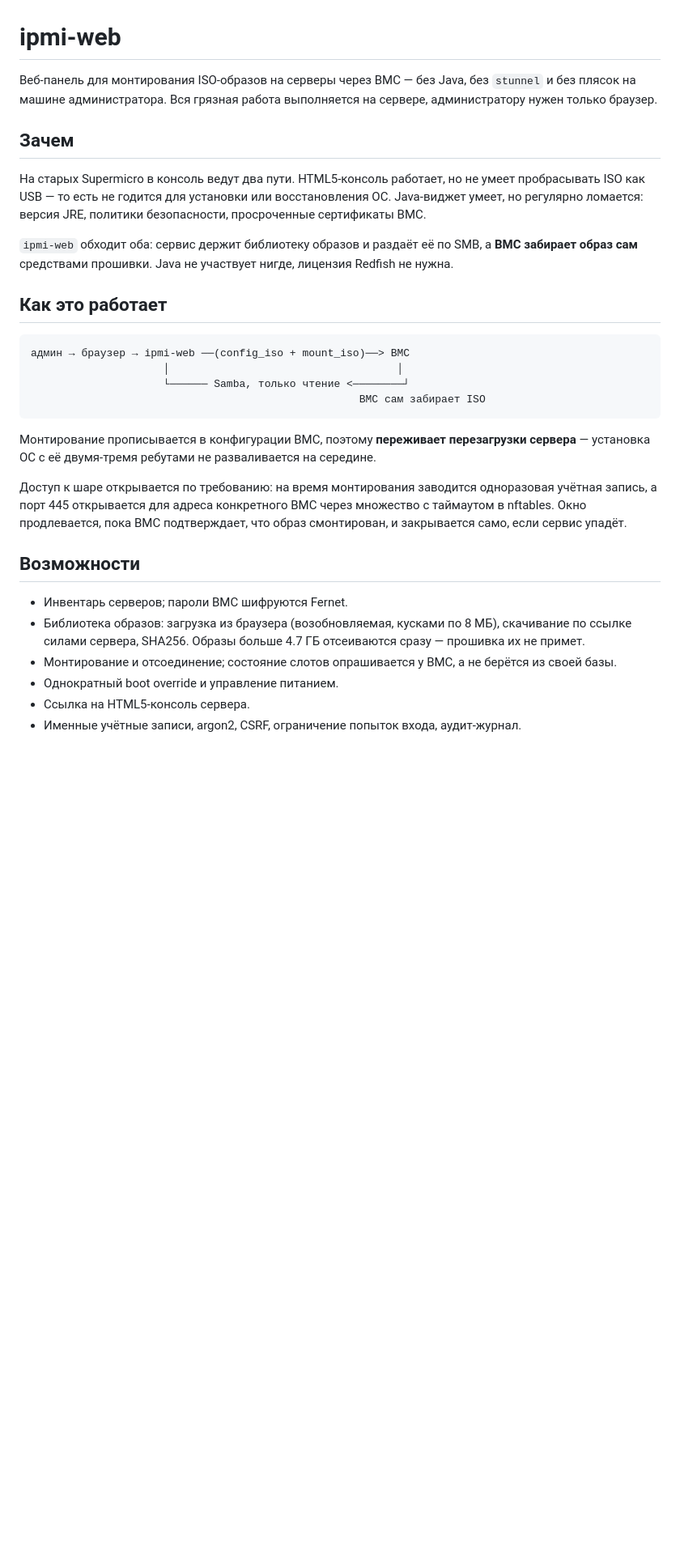
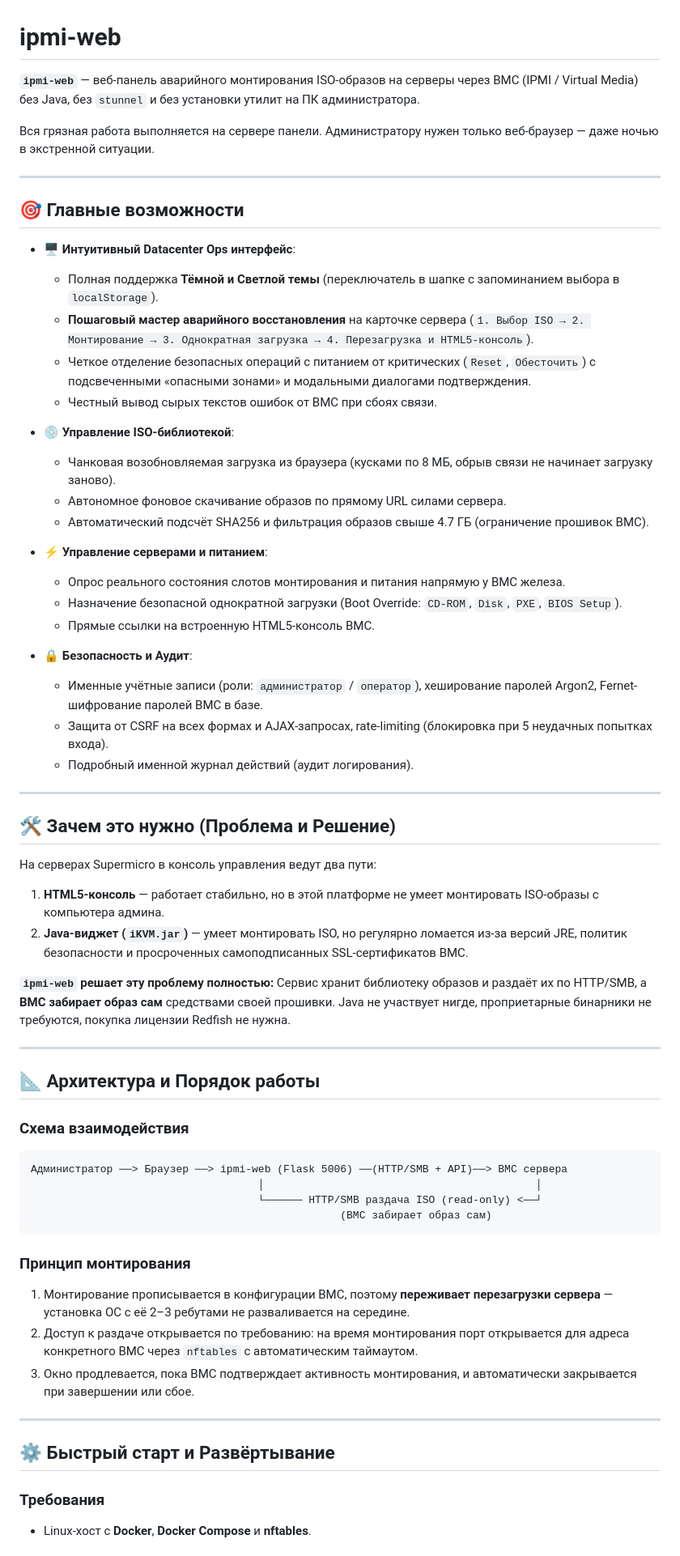
Before and after one commit to Ttolyanich/ipmi-web, a Markdown page: README.md, the part around one of its changes. Shown at 81% size. Rendered like a GitHub page; blank space fills up the shorter version.

````diff
--- a/README.md
+++ b/README.md
@@ -1,48 +1,66 @@
 # ipmi-web
 
-Веб-панель для монтирования ISO-образов на серверы через BMC — без Java, без
-`stunnel` и без плясок на машине администратора. Вся грязная работа
-выполняется на сервере, администратору нужен только браузер.
+**`ipmi-web`** — веб-панель аварийного монтирования ISO-образов на серверы через BMC (IPMI / Virtual Media) без Java, без `stunnel` и без установки утилит на ПК администратора.
 
-## Зачем
+Вся грязная работа выполняется на сервере панели. Администратору нужен только веб-браузер — даже ночью в экстренной ситуации.
 
-На старых Supermicro в консоль ведут два пути. HTML5-консоль работает, но не
-умеет пробрасывать ISO как USB — то есть не годится для установки или
-восстановления ОС. Java-виджет умеет, но регулярно ломается: версия JRE,
-политики безопасности, просроченные сертификаты BMC.
+---
 
-`ipmi-web` обходит оба: сервис держит библиотеку образов и раздаёт её по SMB, а
-**BMC забирает образ сам** средствами прошивки. Java не участвует нигде,
-лицензия Redfish не нужна.
+## 🎯 Главные возможности
 
-## Как это работает
+- 🖥 **Интуитивный Datacenter Ops интерфейс**:
+  - Полная поддержка **Тёмной и Светлой темы** (переключатель в шапке с запоминанием выбора в `localStorage`).
+  - **Пошаговый мастер аварийного восстановления** на карточке сервера (`1. Выбор ISO → 2. Монтирование → 3. Однократная загрузка → 4. Перезагрузка и HTML5-консоль`).
+  - Четкое отделение безопасных операций с питанием от критических (`Reset`, `Обесточить`) с подсвеченными «опасными зонами» и модальными диалогами подтверждения.
+  - Честный вывод сырых текстов ошибок от BMC при сбоях связи.
 
+- 💿 **Управление ISO-библиотекой**:
+  - Чанковая возобновляемая загрузка из браузера (кусками по 8 МБ, обрыв связи не начинает загрузку заново).
+  - Автономное фоновое скачивание образов по прямому URL силами сервера.
+  - Автоматический подсчёт SHA256 и фильтрация образов свыше 4.7 ГБ (ограничение прошивок BMC).
+
+- ⚡ **Управление серверами и питанием**:
+  - Опрос реального состояния слотов монтирования и питания напрямую у BMC железа.
+  - Назначение безопасной однократной загрузки (Boot Override: `CD-ROM`, `Disk`, `PXE`, `BIOS Setup`).
+  - Прямые ссылки на встроенную HTML5-консоль BMC.
+
+- 🔒 **Безопасность и Аудит**:
+  - Именные учётные записи (роли: `администратор` / `оператор`), хеширование паролей Argon2, Fernet-шифрование паролей BMC в базе.
+  - Защита от CSRF на всех формах и AJAX-запросах, rate-limiting (блокировка при 5 неудачных попытках входа).
+  - Подробный именной журнал действий (аудит логирования).
+
+---
+
+## 🛠 Зачем это нужно (Проблема и Решение)
+
+На серверах Supermicro в консоль управления ведут два пути:
+1. **HTML5-консоль** — работает стабильно, но в этой платформе не умеет монтировать ISO-образы с компьютера админа.
+2. **Java-виджет (`iKVM.jar`)** — умеет монтировать ISO, но регулярно ломается из-за версий JRE, политик безопасности и просроченных самоподписанных SSL-сертификатов BMC.
+
+**`ipmi-web` решает эту проблему полностью:**
+Сервис хранит библиотеку образов и раздаёт их по HTTP/SMB, а **BMC забирает образ сам** средствами своей прошивки. Java не участвует нигде, проприетарные бинарники не требуются, покупка лицензии Redfish не нужна.
+
+---
+
+## 📐 Архитектура и Порядок работы
+
+### Схема взаимодействия
 ```
-админ → браузер → ipmi-web ──(config_iso + mount_iso)──> BMC
-                     │                                    │
-                     └────── Samba, только чтение <────────┘
-                                                    BMC сам забирает ISO
+Администратор ──> Браузер ──> ipmi-web (Flask 5006) ──(HTTP/SMB + API)──> BMC сервера
+                                    │                                           │
+                                    └────── HTTP/SMB раздача ISO (read-only) <──┘
+                                                 (BMC забирает образ сам)
 ```
 
-Монтирование прописывается в конфигурации BMC, поэтому **переживает
-перезагрузки сервера** — установка ОС с её двумя-тремя ребутами не разваливается
-на середине.
+### Принцип монтирования
+1. Монтирование прописывается в конфигурации BMC, поэтому **переживает перезагрузки сервера** — установка ОС с её 2–3 ребутами не разваливается на середине.
+2. Доступ к раздаче открывается по требованию: на время монтирования порт открывается для адреса конкретного BMC через `nftables` с автоматическим таймаутом.
+3. Окно продлевается, пока BMC подтверждает активность монтирования, и автоматически закрывается при завершении или сбое.
 
-Доступ к шаре открывается по требованию: на время монтирования заводится
-одноразовая учётная запись, а порт 445 открывается для адреса конкретного BMC
-через множество с таймаутом в nftables. Окно продлевается, пока BMC
-подтверждает, что образ смонтирован, и закрывается само, если сервис упадёт.
+---
 
-## Возможности
+## ⚙️ Быстрый старт и Развёртывание
 
-- Инвентарь серверов; пароли BMC шифруются Fernet.
-- Библиотека образов: загрузка из браузера (возобновляемая, кусками по 8 МБ),
-  скачивание по ссылке силами сервера, SHA256. Образы больше 4.7 ГБ
-  отсеиваются сразу — прошивка их не примет.
-- Монтирование и отсоединение; состояние слотов опрашивается у BMC, а не
-  берётся из своей базы.
-- Однократный boot override и управление питанием.
-- Ссылка на HTML5-консоль сервера.
-- Именные учётные записи, argon2, CSRF, ограничение попыток входа,
-  аудит-журнал.
+### Требования
+- Linux-хост с **Docker**, **Docker Compose** и **nftables**.
 
````
Also changed, not shown: other parts of README.md (+36 -58 lines).
